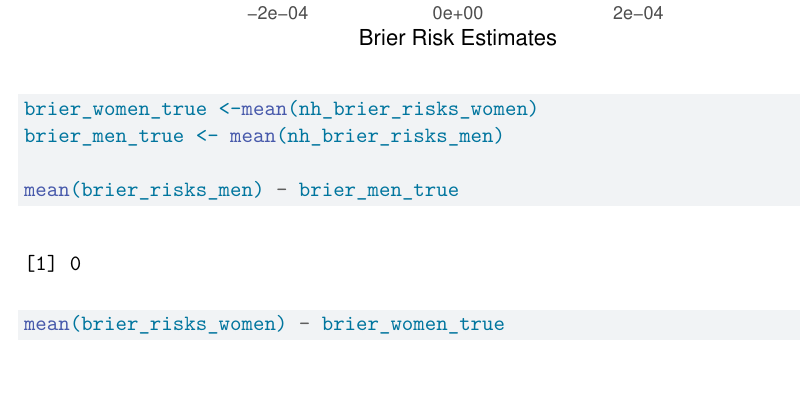
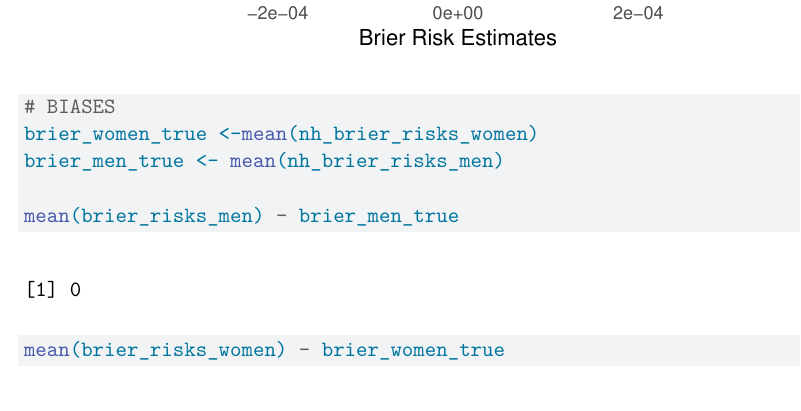
Before and after one commit to Kdossal/2550_Project3, a Quarto document (Code/Code.qmd): part of page 17 of 17, cut so that both start at the same text, the shorter picture padded with empty space. Rendered offline with R 4.5, knitr and Pandoc in place of Quarto, then LaTeX, with nearby package versions; some code elsewhere in the file could not run offline.

Commit message:
Update Code.qmd

````diff
--- a/Code/Code.qmd
+++ b/Code/Code.qmd
@@ -573,6 +573,7 @@ print(ggplot_hist)
 ```
 
 ```{r}
+# BIASES
 brier_women_true <-mean(nh_brier_risks_women)
 brier_men_true <- mean(nh_brier_risks_men)
 
````
